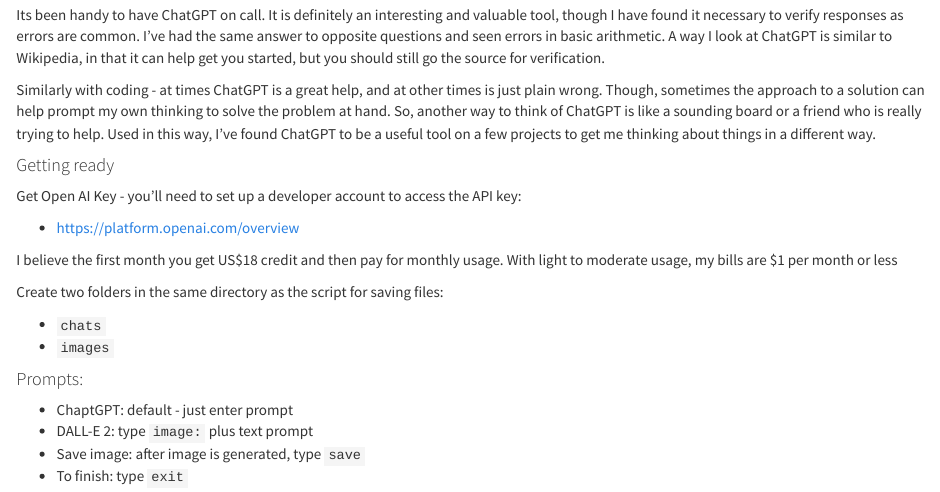
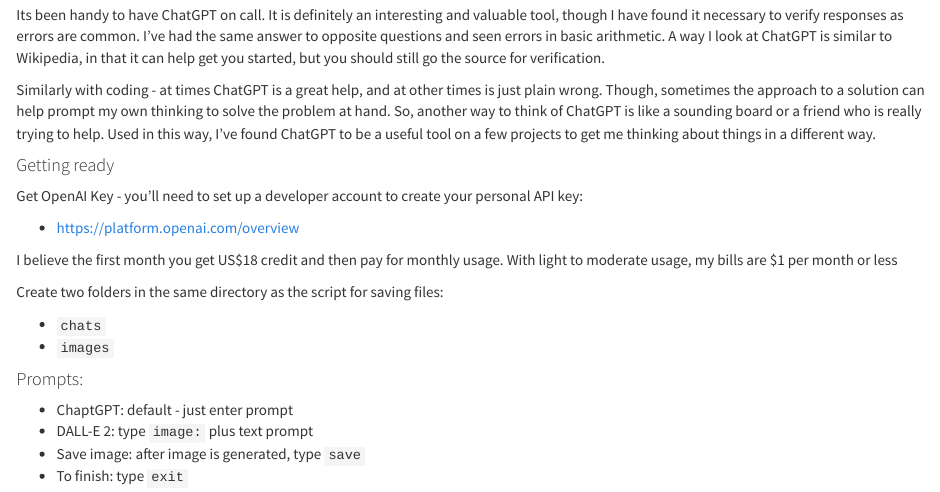
Before and after one commit to adam-tuoa/adam-tuoa.github.io, an R Markdown document (chatgpt-dalle2.Rmd): the page in a window 1100 px wide, from 280 px down. Rendered offline with R 4.5, knitr and Pandoc, with nearby package versions.

Commit message:
minor edit chatgpt

```diff
--- a/chatgpt-dalle2.Rmd
+++ b/chatgpt-dalle2.Rmd
@@ -16,7 +16,7 @@
 
 #### Getting ready
 
-Get Open AI Key - you'll need to set up a developer account to access the API key:
+Get OpenAI Key - you'll need to set up a developer account to create your personal API key:
 
 - [https://platform.openai.com/overview](https://platform.openai.com/overview){target="_blank"}
 
```
